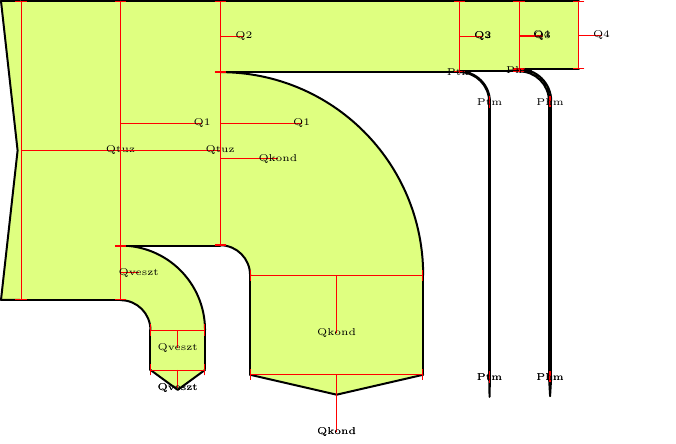
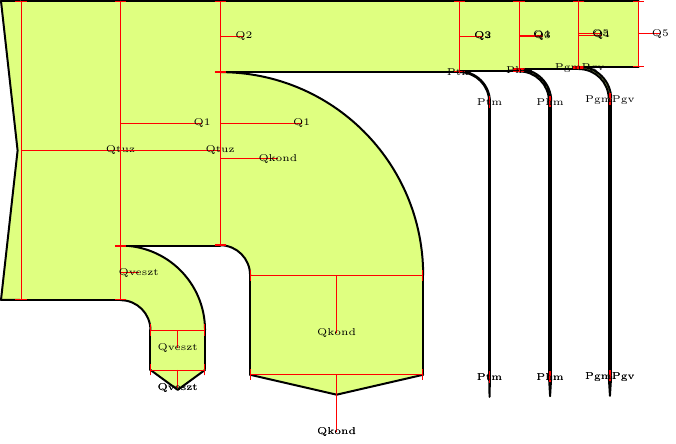
Before and after one commit to benito89/sankey, a LaTeX figure (sankey.tex): the whole page. Compiled offline with pdfLaTeX.

Commit message:
Forking Pg,m - Pg,v branch

```diff
--- a/sankey.tex
+++ b/sankey.tex
@@ -309,6 +309,13 @@
     \sankeynodeend{0.077}{-90}{Phm}{Phm}
 
     \sankeyadvance{Q4}{30pt}
+    \sankeyfork{Q4}{2.195/Q5, 0.082/PgmPgv}
+
+    \sankeyturn{PgmPgv}{-90}
+    \sankeyadvance{PgmPgv}{139pt}
+    \sankeynodeend{0.082}{-90}{PgmPgv}{PgmPgv}
+
+    \sankeyadvance{Q5}{30pt}
 
     %% \sankeyfork{p0}{3/p1,3/p2}
 
```
